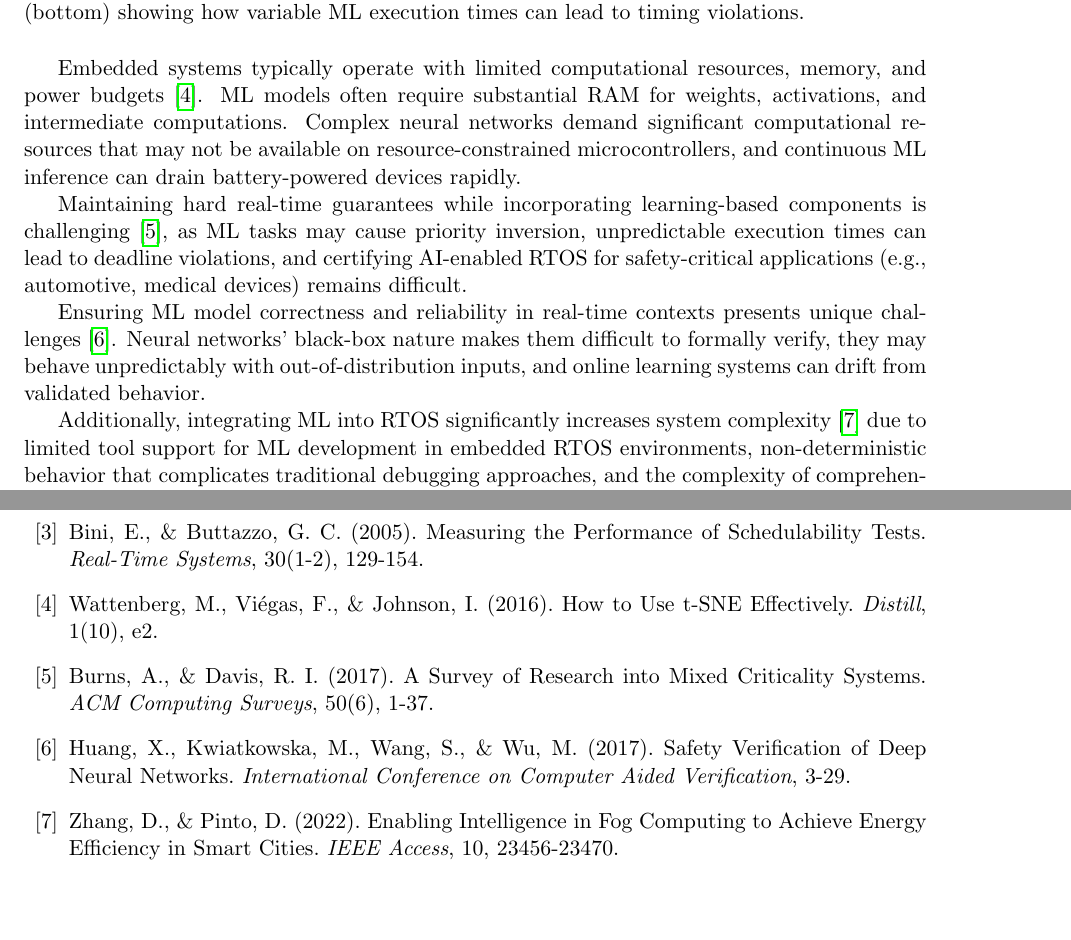
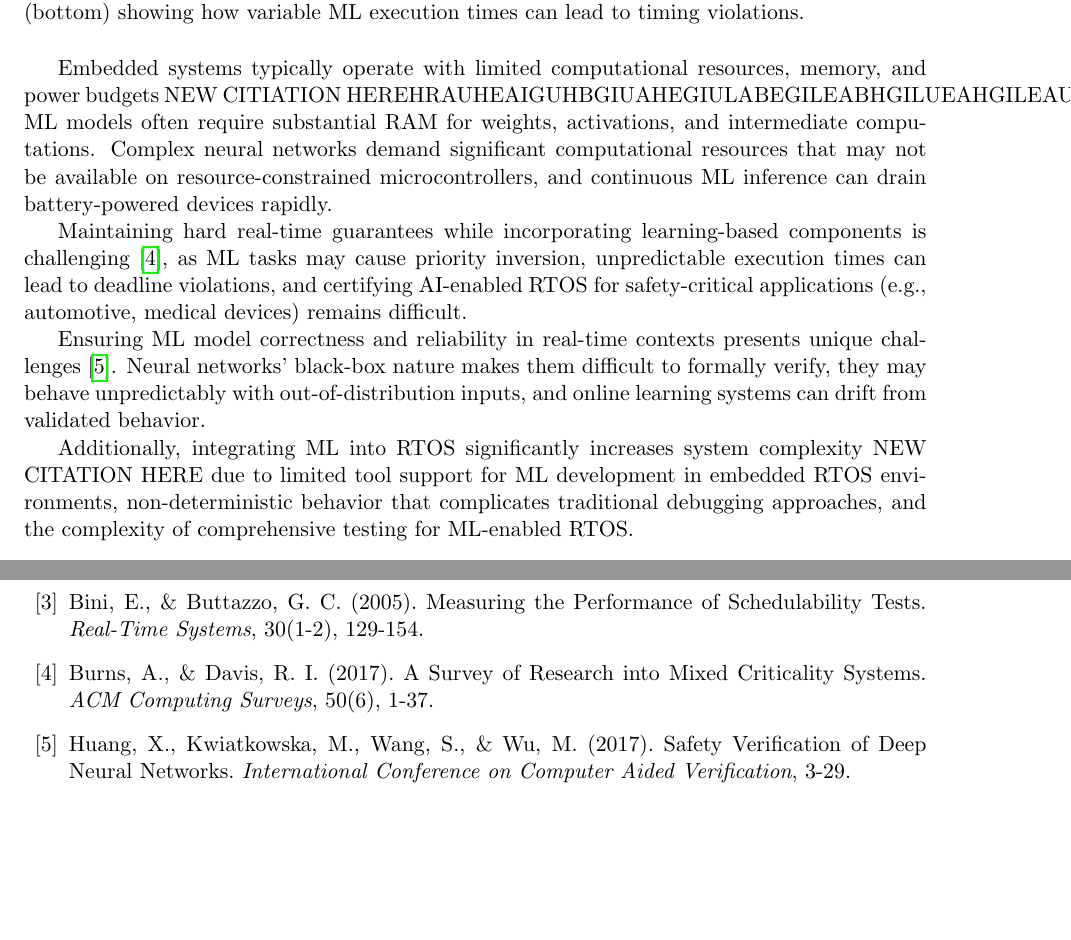
Before and after one commit to skakwy/bare_meddl, a LaTeX paper (AI_ML_Integration_RTOS_Report.tex): two parts of pages 2 and 4 of 5, joined at a grey line, cut so that both start at the same text, the shorter picture padded with empty space. Compiled offline with pdfLaTeX.

Commit message:
sources change

```diff
--- a/AI_ML_Integration_RTOS_Report.tex
+++ b/AI_ML_Integration_RTOS_Report.tex
@@ -45,13 +45,13 @@ The fundamental challenge in AI/ML integration lies in maintaining the determini
     \label{fig:traditional_vs_ml}
 \end{figure}
 
-Embedded systems typically operate with limited computational resources, memory, and power budgets \cite{wattenberg2016use}. ML models often require substantial RAM for weights, activations, and intermediate computations. Complex neural networks demand significant computational resources that may not be available on resource-constrained microcontrollers, and continuous ML inference can drain battery-powered devices rapidly.
+Embedded systems typically operate with limited computational resources, memory, and power budgets NEW CITIATION HEREHRAUHEAIGUHBGIUAHEGIULABEGILEABHGILUEAHGILEAUHGILEAUHG. ML models often require substantial RAM for weights, activations, and intermediate computations. Complex neural networks demand significant computational resources that may not be available on resource-constrained microcontrollers, and continuous ML inference can drain battery-powered devices rapidly.
 
 Maintaining hard real-time guarantees while incorporating learning-based components is challenging \cite{burns2017survey}, as ML tasks may cause priority inversion, unpredictable execution times can lead to deadline violations, and certifying AI-enabled RTOS for safety-critical applications (e.g., automotive, medical devices) remains difficult.
 
 Ensuring ML model correctness and reliability in real-time contexts presents unique challenges \cite{huang2017safety}. Neural networks' black-box nature makes them difficult to formally verify, they may behave unpredictably with out-of-distribution inputs, and online learning systems can drift from validated behavior.
 
-Additionally, integrating ML into RTOS significantly increases system complexity \cite{zhang2022enabling} due to limited tool support for ML development in embedded RTOS environments, non-deterministic behavior that complicates traditional debugging approaches, and the complexity of comprehensive testing for ML-enabled RTOS.
+Additionally, integrating ML into RTOS significantly increases system complexity NEW CITATION HERE due to limited tool support for ML development in embedded RTOS environments, non-deterministic behavior that complicates traditional debugging approaches, and the complexity of comprehensive testing for ML-enabled RTOS.
 
 \section{Approaches to AI/ML Integration in RTOS}
 
@@ -101,11 +101,6 @@ Bini, E., \& Buttazzo, G. C. (2005).
 Measuring the Performance of Schedulability Tests.
 \textit{Real-Time Systems}, 30(1-2), 129-154.
 
-\bibitem{wattenberg2016use}
-Wattenberg, M., Viégas, F., \& Johnson, I. (2016).
-How to Use t-SNE Effectively.
-\textit{Distill}, 1(10), e2.
-
 \bibitem{burns2017survey}
 Burns, A., \& Davis, R. I. (2017).
 A Survey of Research into Mixed Criticality Systems.
@@ -115,11 +110,6 @@ A Survey of Research into Mixed Criticality Systems.
 Huang, X., Kwiatkowska, M., Wang, S., \& Wu, M. (2017).
 Safety Verification of Deep Neural Networks.
 \textit{International Conference on Computer Aided Verification}, 3-29.
-
-\bibitem{zhang2022enabling}
-Zhang, D., \& Pinto, D. (2022).
-Enabling Intelligence in Fog Computing to Achieve Energy Efficiency in Smart Cities.
-\textit{IEEE Access}, 10, 23456-23470.
 
 \bibitem{han2016deep}
 Han, S., Mao, H., \& Dally, W. J. (2016).
```
Also changed, not shown: AI_ML_Integration_RTOS_Report.pdf.
